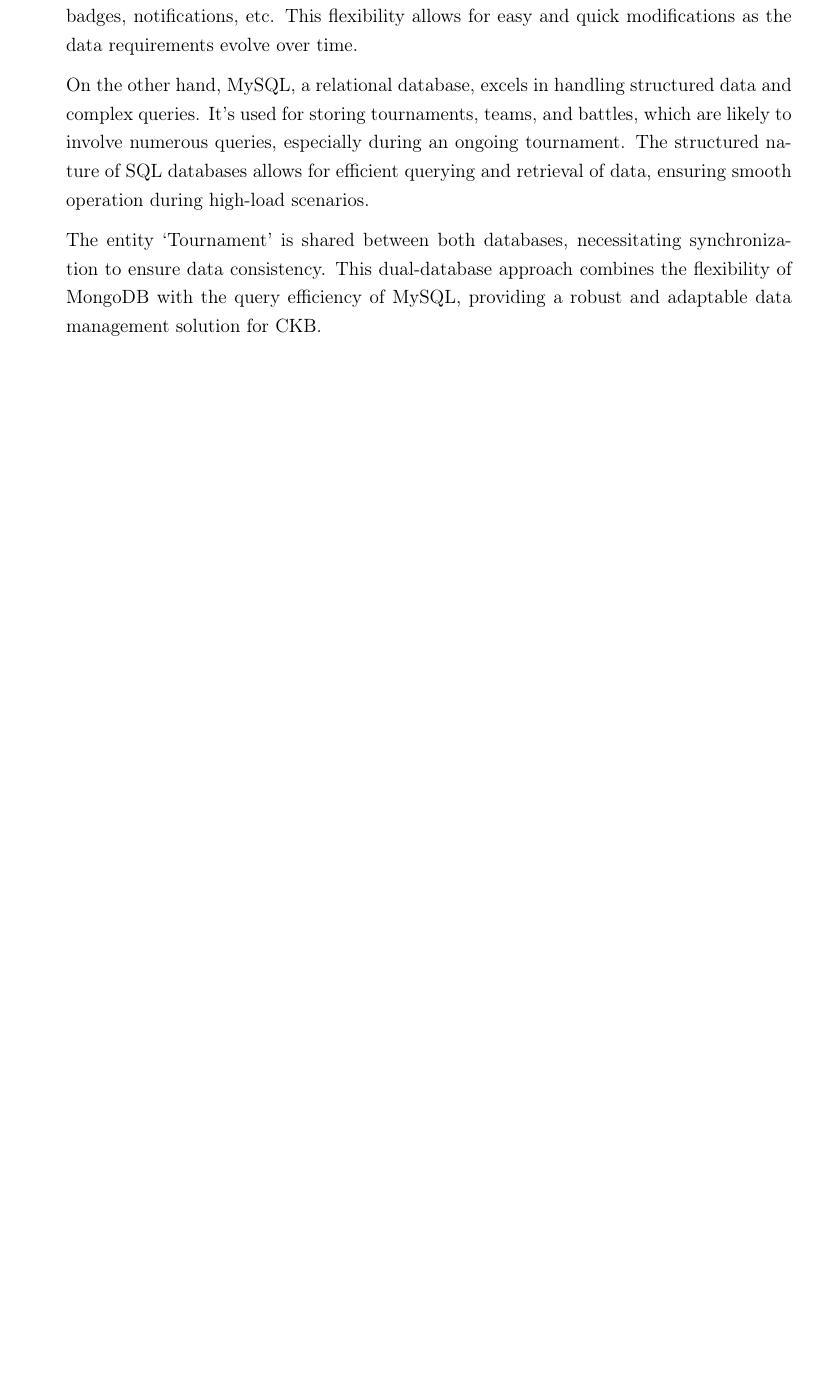
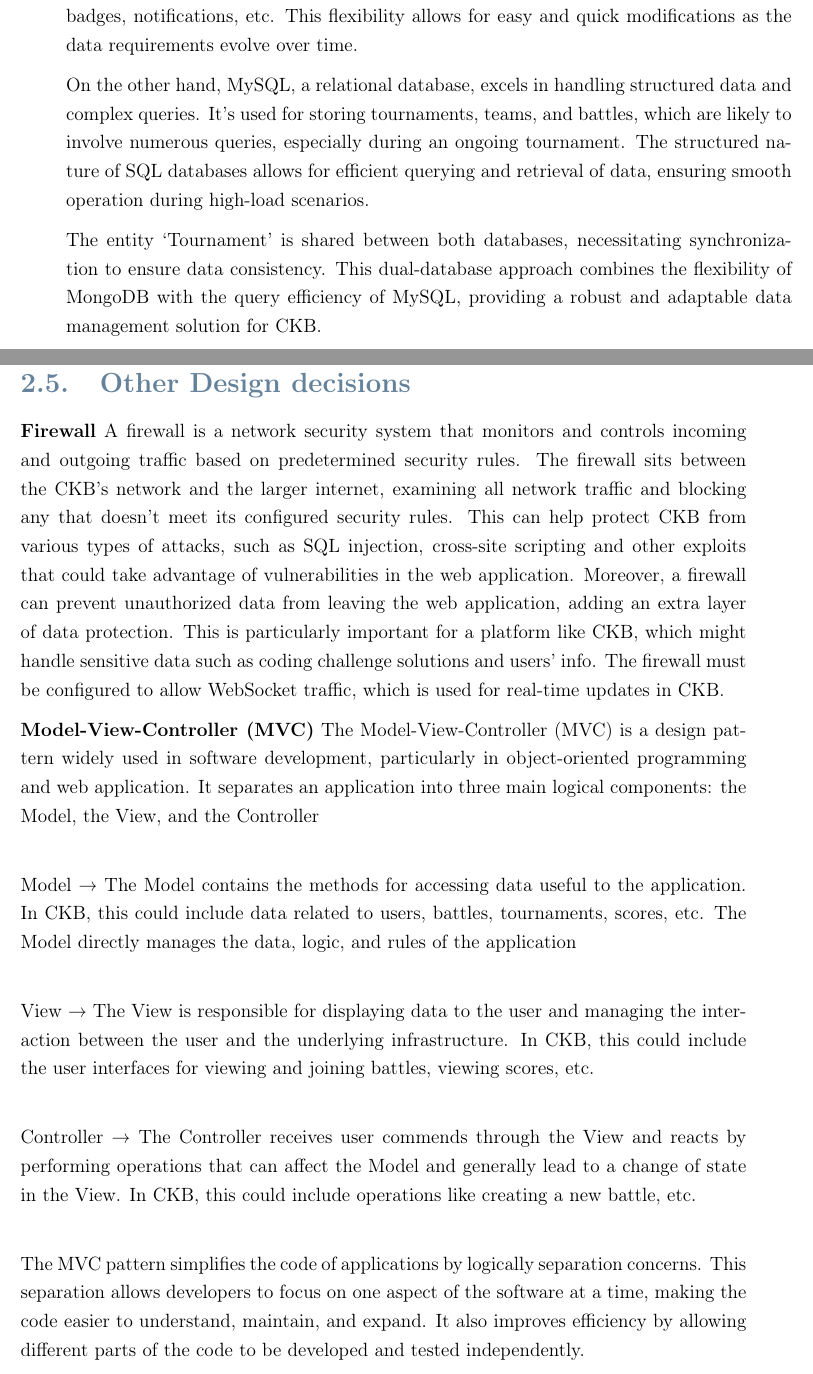
Before and after one commit to federico-zanca/SE2-RDD-ZancaCostantiniZhuge, a LaTeX thesis (DD/Latex/DD.tex, which reads DD/Latex/Chapters/2_-_Architectural_Design.tex): part of page 15 of 30 before the commit and two parts of pages 15 and 16 of 30 after it, the two joined at a grey line, cut so that both start at the same text, the shorter picture padded with empty space. Compiled offline with pdfLaTeX.

Commit message:
Other Design decisions

```diff
--- a/DD/Latex/Chapters/2_-_Architectural_Design.tex
+++ b/DD/Latex/Chapters/2_-_Architectural_Design.tex
@@ -193,3 +193,32 @@ The entity ‘Tournament’ is shared between both databases,
 necessitating synchronization to ensure data consistency.
 This dual-database approach combines the flexibility of MongoDB with the query efficiency of MySQL,
 providing a robust and adaptable data management solution for CKB.
+
+\section{Other Design decisions}
+
+\textbf{Firewall}
+A firewall is a network security system that monitors and controls incoming and outgoing traffic based on predetermined security rules.
+The firewall sits between the CKB’s network and the larger internet, examining all network traffic and blocking any
+that doesn’t meet its configured security rules. This can help protect CKB from various types of attacks,
+such as SQL injection, cross-site scripting and other exploits that could take advantage of vulnerabilities in the web application.
+Moreover, a firewall can prevent unauthorized data from leaving the web application, adding an extra layer of data protection.
+This is particularly important for a platform like CKB, which might handle sensitive data such as coding challenge solutions and users’ info.
+The firewall must be configured to allow WebSocket traffic, which is used for real-time updates in CKB.
+
+
+\textbf{Model-View-Controller (MVC)}
+The Model-View-Controller (MVC) is a design pattern widely used in software development, particularly in object-oriented programming and web application.
+It separates an application into three main logical components: the Model, the View, and the Controller\newline
+
+Model → The Model contains the methods for accessing data useful to the application.
+In CKB, this could include data related to users, battles, tournaments, scores, etc. The Model directly manages the data, logic, and rules of the application\newline
+
+View → The View is responsible for displaying data to the user and managing the interaction between the user and the underlying infrastructure.
+In CKB, this could include the user interfaces for viewing and joining battles, viewing scores, etc.\newline
+
+Controller → The Controller receives user commends through the View and reacts by performing operations that can affect the Model and
+generally lead to a change of state in the View. In CKB, this could include operations like creating a new battle, etc.\newline
+
+The MVC pattern simplifies the code of applications by logically separation concerns.
+This separation allows developers to focus on one aspect of the software at a time, making the code easier to understand, maintain, and expand.
+It also improves efficiency by allowing different parts of the code to be developed and tested independently.
```
